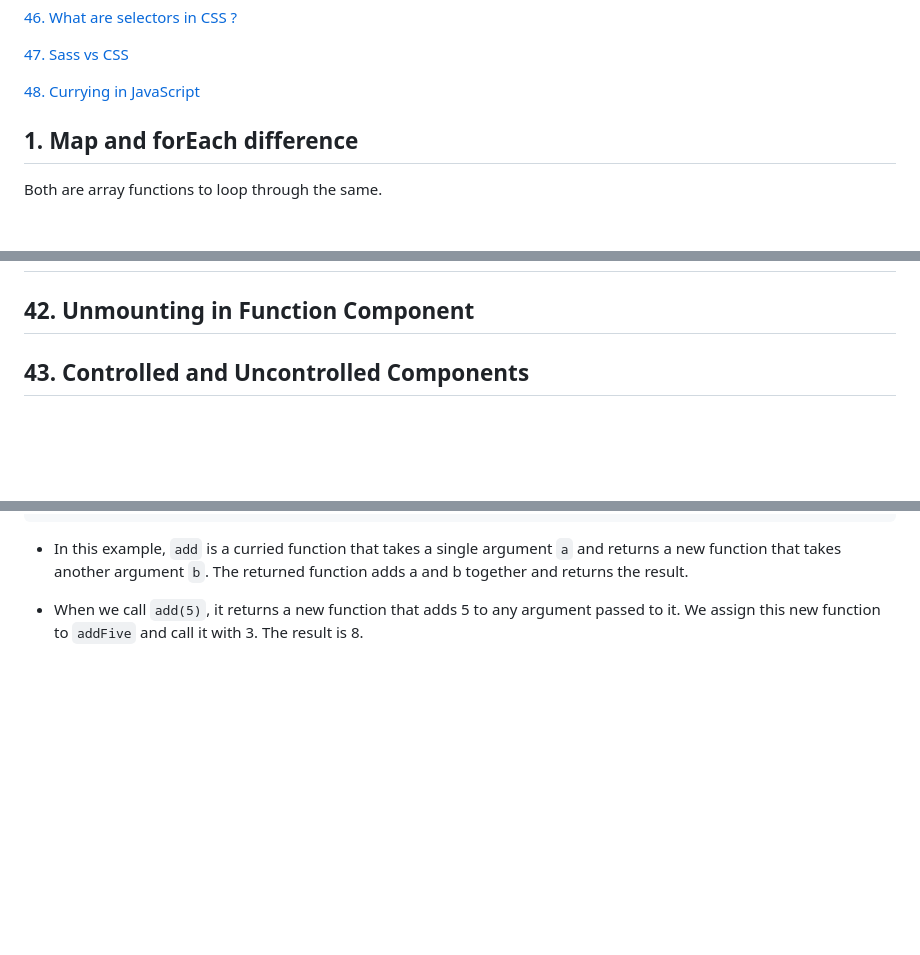
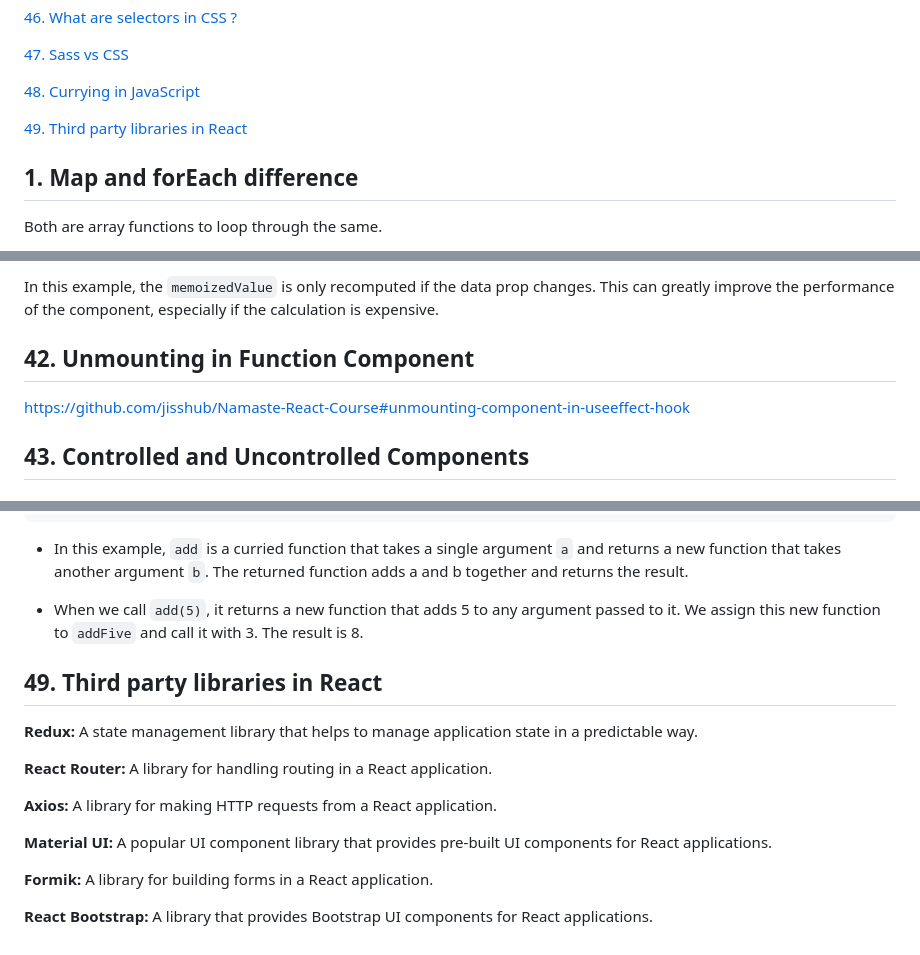
Before and after one commit to jisshub/Frontend-Developer-Technical-Interview, a Markdown page: README.md, 3 parts joined by grey strips. Drawn GitHub-style; blank space fills up the shorter version.

```diff
--- a/README.md
+++ b/README.md
@@ -95,6 +95,8 @@
 [47. Sass vs CSS](#47-sass-vs-css)
 
 [48. Currying in JavaScript](#48-currying-in-javascript)
+
+[49. Third party libraries in React](#49-third-party-libraries-in-react)
 
 
 ## 1. Map and forEach difference
@@ -1587,5 +1664,9 @@ outer()
+In this example, the `memoizedValue` is only recomputed if the data prop changes. This can greatly improve the performance of the component, especially if the calculation is expensive.
+
 
 ## 42. Unmounting in Function Component
+
+https://github.com/jisshub/Namaste-React-Course#unmounting-component-in-useeffect-hook
 
 
 ## 43. Controlled and Uncontrolled Components
@@ -1690,3 +1771,17 @@ console.log(addFive(3)); // Output: 8
 - In this example, `add` is a curried function that takes a single argument `a` and returns a new function that takes another argument `b`. The returned function adds a and b together and returns the result.
 
 - When we call `add(5)`, it returns a new function that adds 5 to any argument passed to it. We assign this new function to `addFive` and call it with 3. The result is 8.
+
+## 49. Third party libraries in React
+
+**Redux:** A state management library that helps to manage application state in a predictable way.
+
+**React Router:** A library for handling routing in a React application.
+
+**Axios:** A library for making HTTP requests from a React application.
+
+**Material UI:** A popular UI component library that provides pre-built UI components for React applications.
+
+**Formik:** A library for building forms in a React application.
+
+**React Bootstrap:** A library that provides Bootstrap UI components for React applications.
```
Also changed, not shown: other parts of README.md (+75 -0 lines).
